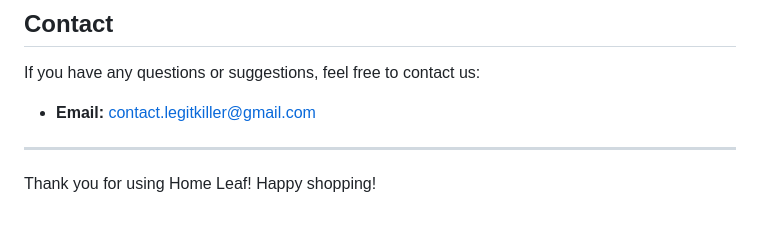
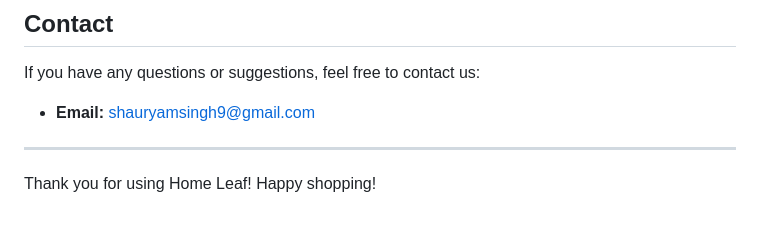
Before and after one commit to Shauryam-singh/Home-Leaf, a Markdown page: README.md, the part around the change. Rendered like a GitHub page.

```diff
--- a/README.md
+++ b/README.md
@@ -111,7 +111,7 @@ We welcome contributions from the community! To contribute to Home Leaf, follow
 
 If you have any questions or suggestions, feel free to contact us:
 
-- **Email:** contact.legitkiller@gmail.com
+- **Email:** shauryamsingh9@gmail.com
 
 ---
 
```
